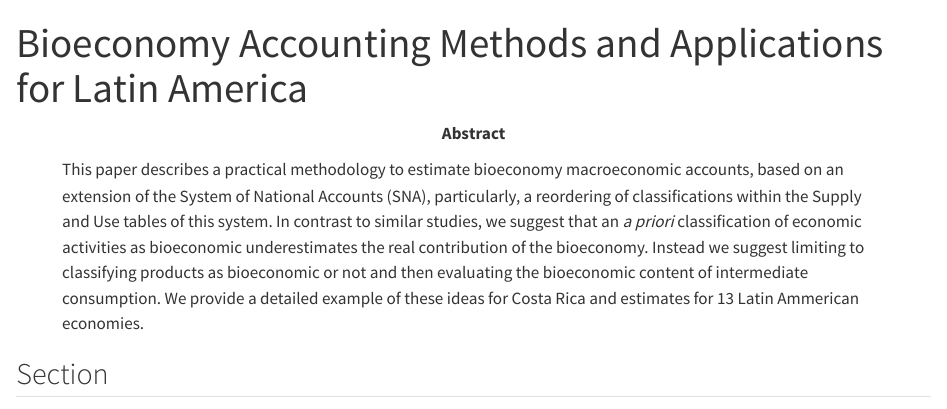
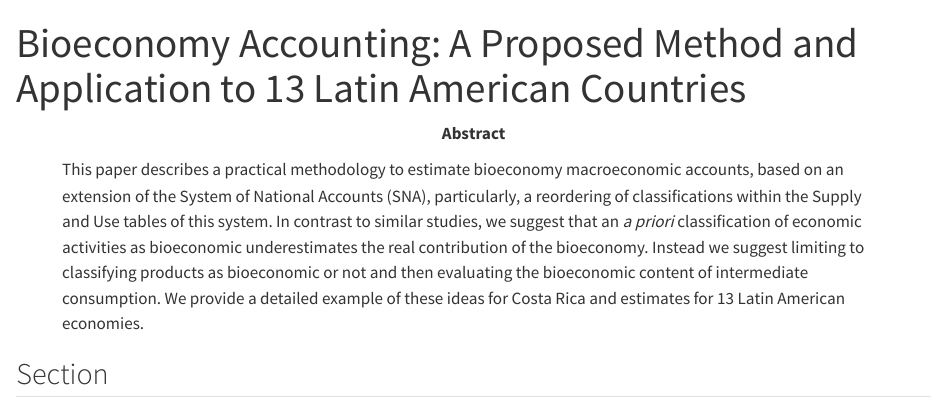
Before and after one commit to renatovargas/bioeconomy-accounting, a Quarto document (_manuscript/index.qmd): the page in a window 1100 px wide, from its top. Rendered offline with R 4.5, knitr and Pandoc in place of Quarto, with nearby package versions; a font, style sheet, LaTeX package, included part or bibliography that could not be used is replaced or left out.

Commit message:
Rendered for the first time

```diff
--- a/_manuscript/index.qmd
+++ b/_manuscript/index.qmd
@@ -1,5 +1,5 @@
 ---
-title: Bioeconomy Accounting Methods and Applications for Latin America
+title: "Bioeconomy Accounting: A Proposed Method and Application to 13 Latin American Countries"
 authors:
   - name: Renato Vargas
     affiliation:
@@ -48,7 +48,7 @@ abstract: |
   and then evaluating the bioeconomic content of
   intermediate consumption. We provide a detailed example
   of these ideas for Costa Rica and estimates for 13
-  Latin Ammerican economies.
+  Latin American economies.
 
 bibliography: references.bib
 ---
```
Also changed, not shown: index.qmd (+2 -2 lines), _manuscript/index-preview.html, _manuscript/index.html, 6 other files.
